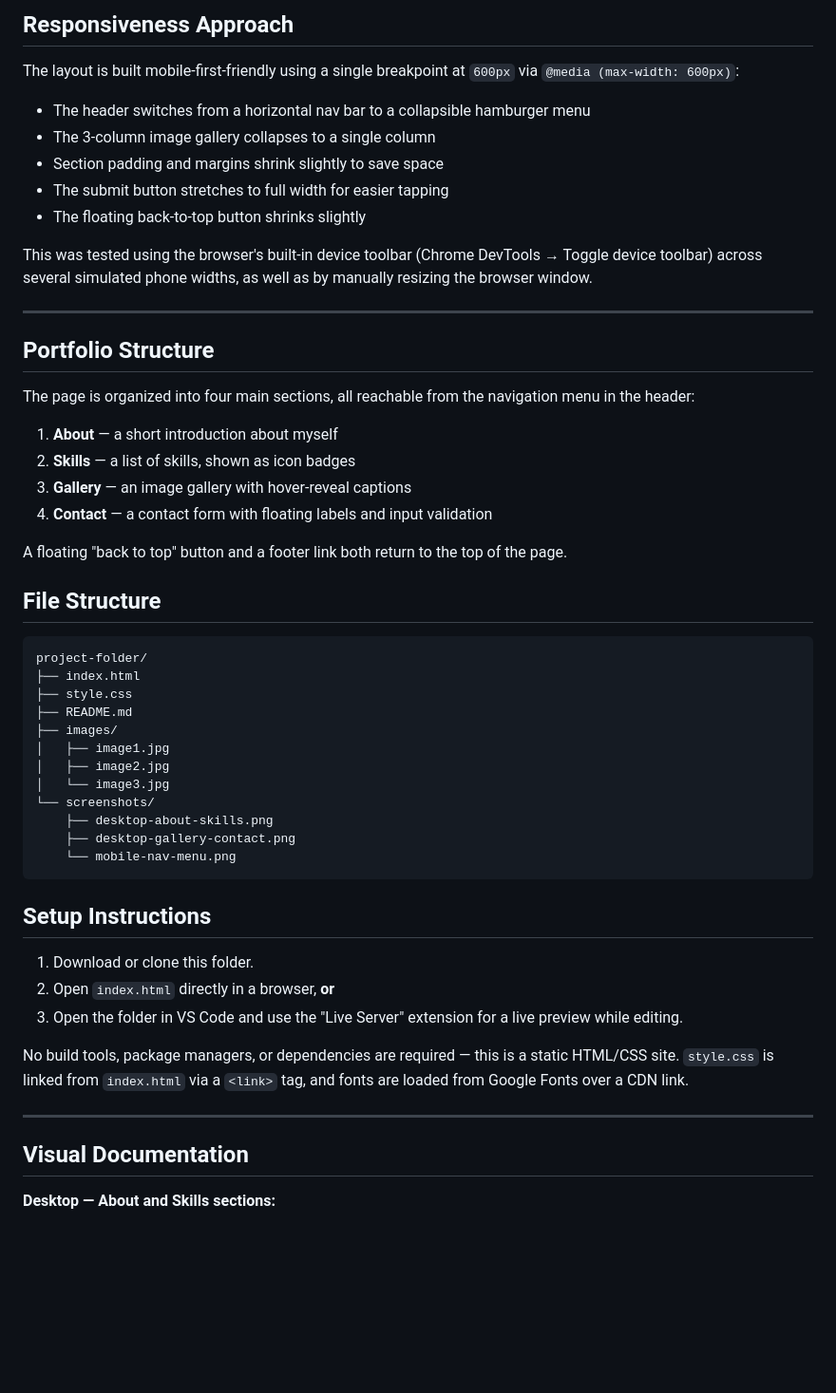
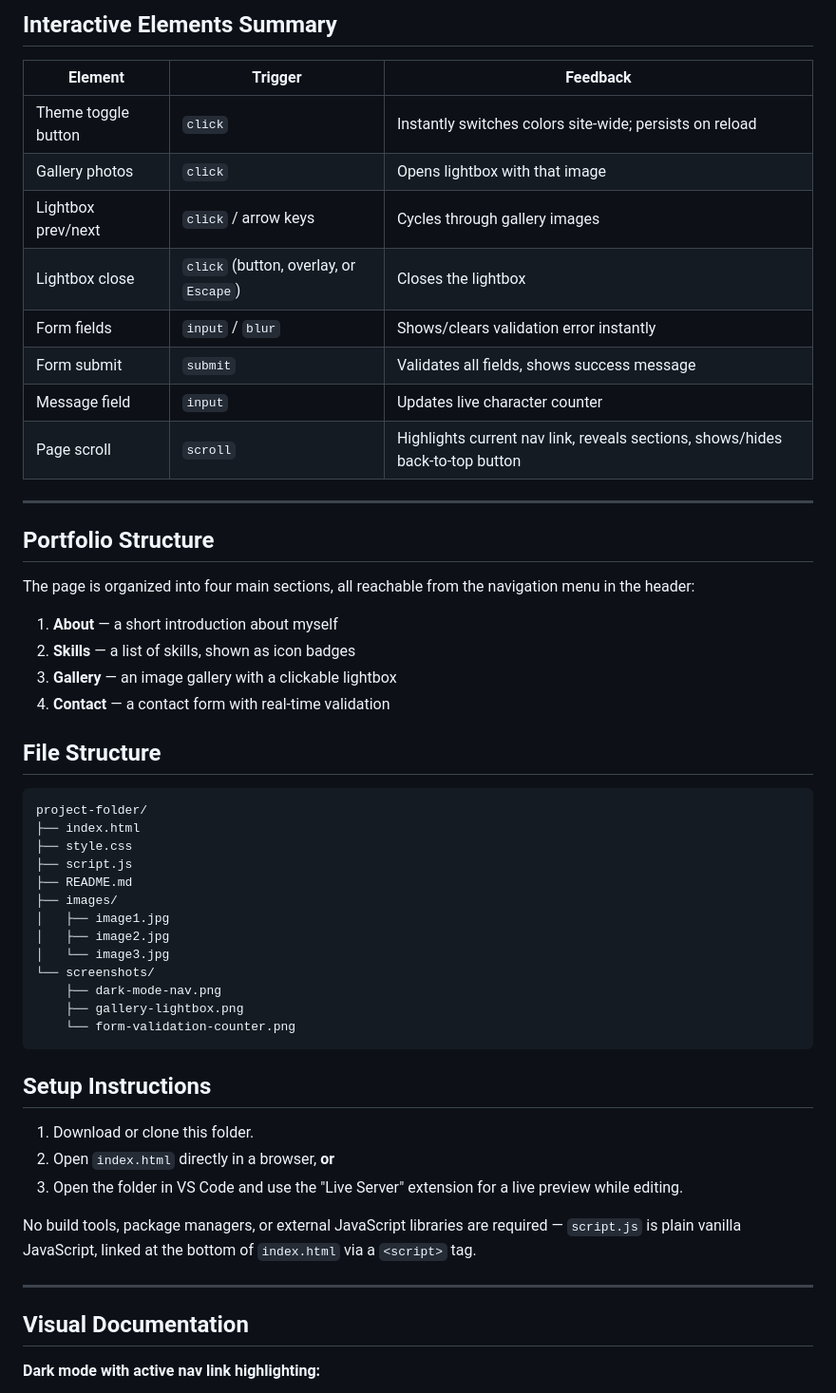
Before and after one commit to shravanibhosale01/web-dev-internship, a Markdown page: README.md, the part around the change printed below. Shown: that part at 95% size. GitHub-like rendering; blank space fills up the shorter version.

````diff
--- a/README.md
+++ b/README.md
@@ -82,17 +94,15 @@ all done in pure CSS with no JavaScript.
 
-## Responsiveness Approach
-The layout is built mobile-first-friendly using a single breakpoint at
-`600px` via `@media (max-width: 600px)`:
-- The header switches from a horizontal nav bar to a collapsible
-  hamburger menu
-- The 3-column image gallery collapses to a single column
-- Section padding and margins shrink slightly to save space
-- The submit button stretches to full width for easier tapping
-- The floating back-to-top button shrinks slightly
-
-This was tested using the browser's built-in device toolbar (Chrome
-DevTools → Toggle device toolbar) across several simulated phone widths,
-as well as by manually resizing the browser window.
+## Interactive Elements Summary
+| Element | Trigger | Feedback |
+|---|---|---|
+| Theme toggle button | `click` | Instantly switches colors site-wide; persists on reload |
+| Gallery photos | `click` | Opens lightbox with that image |
+| Lightbox prev/next | `click` / arrow keys | Cycles through gallery images |
+| Lightbox close | `click` (button, overlay, or `Escape`) | Closes the lightbox |
+| Form fields | `input` / `blur` | Shows/clears validation error instantly |
+| Form submit | `submit` | Validates all fields, shows success message |
+| Message field | `input` | Updates live character counter |
+| Page scroll | `scroll` | Highlights current nav link, reveals sections, shows/hides back-to-top button |
 
 ---
 
@@ -102,26 +112,24 @@ navigation menu in the header:
 
 1. **About** — a short introduction about myself
 2. **Skills** — a list of skills, shown as icon badges
-3. **Gallery** — an image gallery with hover-reveal captions
-4. **Contact** — a contact form with floating labels and input validation
-
-A floating "back to top" button and a footer link both return to the top
-of the page.
+3. **Gallery** — an image gallery with a clickable lightbox
+4. **Contact** — a contact form with real-time validation
 
 ## File Structure
 ```
 project-folder/
 ├── index.html
 ├── style.css
+├── script.js
 ├── README.md
 ├── images/
 │   ├── image1.jpg
 │   ├── image2.jpg
 │   └── image3.jpg
 └── screenshots/
-    ├── desktop-about-skills.png
-    ├── desktop-gallery-contact.png
-    └── mobile-nav-menu.png
+    ├── dark-mode-nav.png
+    ├── gallery-lightbox.png
+    └── form-validation-counter.png
 ```
 
 ## Setup Instructions
@@ -130,13 +138,13 @@ project-folder/
 3. Open the folder in VS Code and use the "Live Server" extension for a
    live preview while editing.
 
-No build tools, package managers, or dependencies are required — this is
-a static HTML/CSS site. `style.css` is linked from `index.html` via a
-`<link>` tag, and fonts are loaded from Google Fonts over a CDN link.
+No build tools, package managers, or external JavaScript libraries are
+required — `script.js` is plain vanilla JavaScript, linked at the bottom
+of `index.html` via a `<script>` tag.
 
 ---
 
 ## Visual Documentation
 
-**Desktop — About and Skills sections:**
+**Dark mode with active nav link highlighting:**
 
````
Also changed, not shown: other parts of README.md (+106 -94 lines), screenshots/dark-mode-nav.png (added), screenshots/desktop-about-skills.png (deleted), screenshots/desktop-gallery-contact.png (deleted), screenshots/form-validation-counter.png (added), screenshots/gallery-lightbox.png (added), screenshots/mobile-nav-menu.png (deleted), 3 other files.
